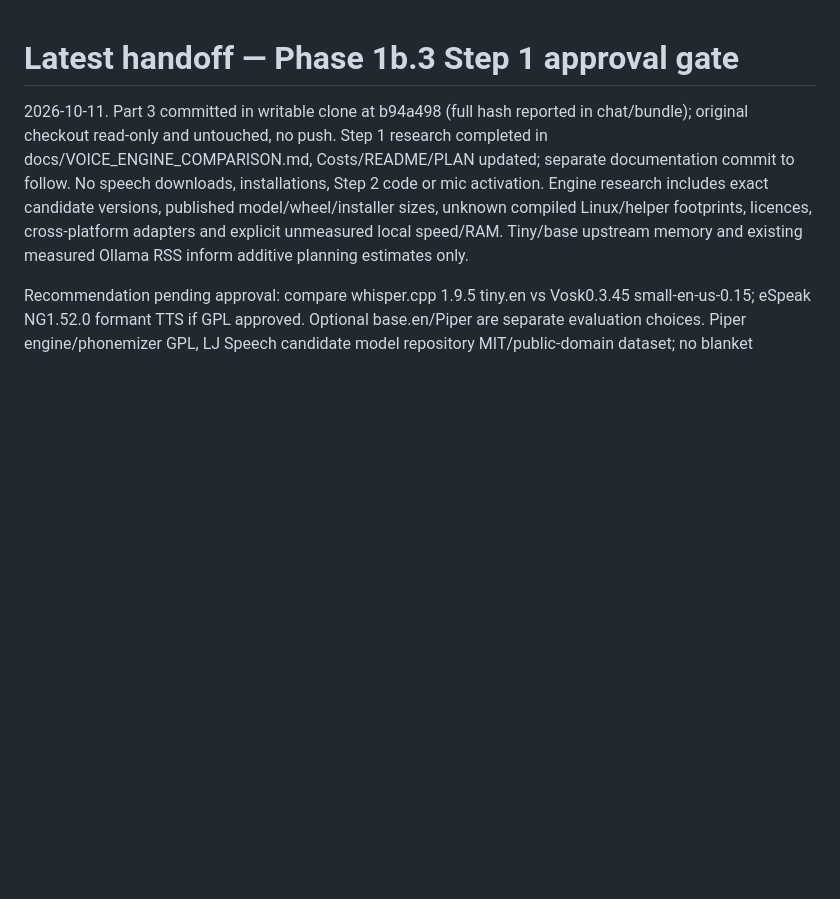
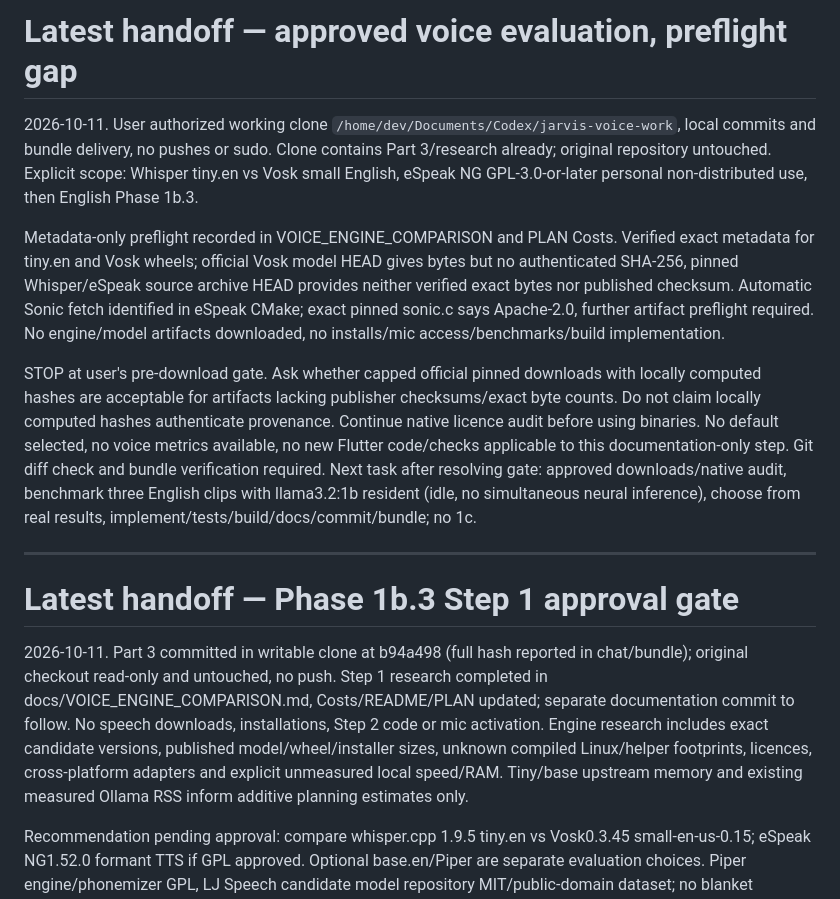
Before and after one commit to devpatel024/jarvis-ai, a Markdown page: docs/HANDOFF.md, the part around the change. GitHub-like rendering; blank space fills up the shorter version.

Commit message:
Record approved voice scope and unresolved artifact preflight

```diff
--- a/docs/HANDOFF.md
+++ b/docs/HANDOFF.md
@@ -1,3 +1,13 @@
+# Latest handoff — approved voice evaluation, preflight gap
+
+2026-10-11. User authorized working clone `/home/dev/Documents/Codex/jarvis-voice-work`, local commits and bundle delivery, no pushes or sudo. Clone contains Part 3/research already; original repository untouched. Explicit scope: Whisper tiny.en vs Vosk small English, eSpeak NG GPL-3.0-or-later personal non-distributed use, then English Phase 1b.3.
+
+Metadata-only preflight recorded in VOICE_ENGINE_COMPARISON and PLAN Costs. Verified exact metadata for tiny.en and Vosk wheels; official Vosk model HEAD gives bytes but no authenticated SHA-256, pinned Whisper/eSpeak source archive HEAD provides neither verified exact bytes nor published checksum. Automatic Sonic fetch identified in eSpeak CMake; exact pinned sonic.c says Apache-2.0, further artifact preflight required. No engine/model artifacts downloaded, no installs/mic access/benchmarks/build implementation.
+
+STOP at user's pre-download gate. Ask whether capped official pinned downloads with locally computed hashes are acceptable for artifacts lacking publisher checksums/exact byte counts. Do not claim locally computed hashes authenticate provenance. Continue native licence audit before using binaries. No default selected, no voice metrics available, no new Flutter code/checks applicable to this documentation-only step. Git diff check and bundle verification required. Next task after resolving gate: approved downloads/native audit, benchmark three English clips with llama3.2:1b resident (idle, no simultaneous neural inference), choose from real results, implement/tests/build/docs/commit/bundle; no 1c.
+
+---
+
 # Latest handoff — Phase 1b.3 Step 1 approval gate
 
 2026-10-11. Part 3 committed in writable clone at b94a498 (full hash reported in chat/bundle); original checkout read-only and untouched, no push. Step 1 research completed in docs/VOICE_ENGINE_COMPARISON.md, Costs/README/PLAN updated; separate documentation commit to follow. No speech downloads, installations, Step 2 code or mic activation. Engine research includes exact candidate versions, published model/wheel/installer sizes, unknown compiled Linux/helper footprints, licences, cross-platform adapters and explicit unmeasured local speed/RAM. Tiny/base upstream memory and existing measured Ollama RSS inform additive planning estimates only.
```
Also changed, not shown: docs/PLAN.md (+5 -0 lines), docs/VOICE_ENGINE_COMPARISON.md (+23 -0 lines).
